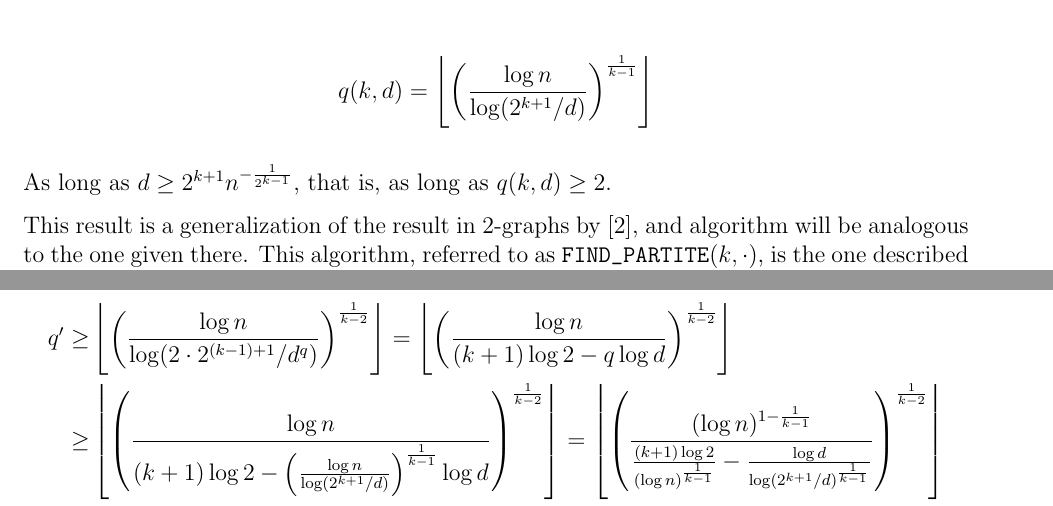
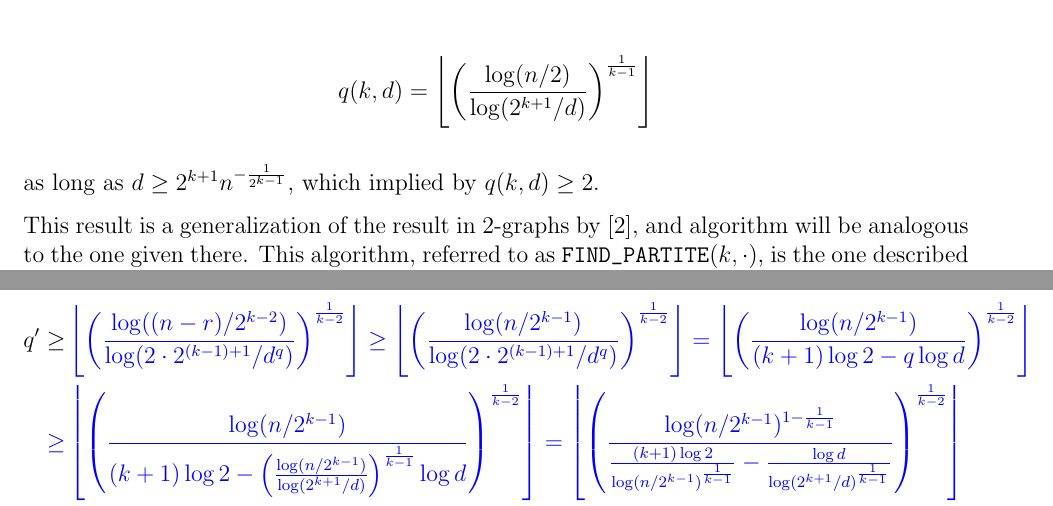
Before and after one commit to ferranEspuna/TFM, a LaTeX document (src/recursive.tex): two parts of pages 1 and 4 of 4, joined at a grey line, cut so that both start at the same text. Compiled offline with pdfLaTeX.

Commit message:
unfinished :(

```diff
--- a/src/recursive.tex
+++ b/src/recursive.tex
@@ -30,11 +30,11 @@
     A polynomial time algorithm is given to find a $K_{q,\, \ldots\, ,\, q} \subset G$ for
 
     \begin{align*}
-        q (k, d) = \left\lfloor \left(  \frac{\log n}{\log (2^{k+1}/d)} \right)^{\frac{1}{k-1}} \right\rfloor
+        q (k, d) = \left\lfloor \left(  \frac{\log (n/2)}{\log (2^{k+1}/d)} \right)^{\frac{1}{k-1}} \right\rfloor
         \label{eq:q}
     \end{align*}
 
-    As long as $d \geq 2^{k+1} n^{-\frac{1}{2^{k-1}}}$, that is, as long as $q(k, d) \geq 2$.
+    as long as $d \geq 2^{k+1} n^{-\frac{1}{2^{k-1}}}$, which implied by $q(k, d) \geq 2$.
 
     This result is a generalization of the result in $2$-graphs by~\cite{MUBAYI2010174},
     and algorithm will be analogous to the one given there.
@@ -213,14 +213,16 @@
 
             \begin{align*}
                 q' \geq &
-                \left\lfloor \left(  \frac{\log n}{\log (2 \cdot 2^{(k-1)+1}/d^q)} \right)^{\frac{1}{k-2}} \right\rfloor =
-                \left\lfloor \left(  \frac{\log n}{(k+1) \log 2 - q \log d} \right)^{\frac{1}{k-2}} \right\rfloor \\
+                \color{blue} \left\lfloor \left(  \frac{\log ((n-r)/2^{k-2})}{\log (2 \cdot 2^{(k-1)+1}/d^q)} \right)^{\frac{1}{k-2}} \right\rfloor
+                \geq \left\lfloor \left(  \frac{\log (n/2^{k-1})}{\log (2 \cdot 2^{(k-1)+1}/d^q)} \right)^{\frac{1}{k-2}} \right\rfloor =
+                \left\lfloor \left(  \frac{\log (n / 2^{k-1})}{(k+1) \log 2 - q \log d} \right)^{\frac{1}{k-2}} \right\rfloor \\
+                \color {blue}\geq &
+                \color {blue} \left\lfloor \left(  \frac{\log (n / 2^{k-1})}{(k+1) \log 2 - \left(  \frac{\log (n / 2^{k-1})}{\log (2^{k+1}/d)} \right)^{\frac{1}{k-1}}  \log d} \right)^{\frac{1}{k-2}} \right\rfloor
+                =
+                \left\lfloor \left(  \frac{\log (n / 2^{k-1})^{1-\frac{1}{k-1}}}{\frac{(k+1) \log 2}{\log(n / 2^{k-1})^{\frac{1}{k-1}}} - \frac{\log d}{\log (2^{k+1}/d)^{\frac{1}{k-1}}} } \right)^{\frac{1}{k-2}} \right\rfloor \\
                 \geq &
-                \left\lfloor \left(  \frac{\log n}{(k+1) \log 2 - \left(  \frac{\log n}{\log (2^{k+1}/d)} \right)^{\frac{1}{k-1}}  \log d} \right)^{\frac{1}{k-2}} \right\rfloor
-                =
-                \left\lfloor \left(  \frac{(\log n)^{1-\frac{1}{k-1}}}{\frac{(k+1) \log 2}{(\log n)^{\frac{1}{k-1}}} - \frac{\log d}{\log (2^{k+1}/d)^{\frac{1}{k-1}}} } \right)^{\frac{1}{k-2}} \right\rfloor \\
-                \geq &
-                \left\lfloor  \frac{(\log n)^{\frac{1}{k-1}}}{\left(\frac{\log (2^{k+1}/d)}{\log (2^{k+1}/d)^{\frac{1}{k-1}}} \right)^{\frac{1}{k-2}} } \right\rfloor
+                \left\lfloor  \frac{(\log n)^{\frac{
+                    1}{k-1}}}{\left(\frac{\log (2^{k+1}/d)}{\log (2^{k+1}/d)^{\frac{1}{k-1}}} \right)^{\frac{1}{k-2}} } \right\rfloor
                 = \left\lfloor  \frac{(\log n)^{\frac{1}{k-1}}}{\left(\log (2^{k+1}/d)\right)^{(1-\frac{1}{k-1})\frac{1}{k-2}}} \right\rfloor
                 = \left\lfloor \left(  \frac{\log n}{\log (2^{k+1}/d)} \right)^{\frac{1}{k-1}} \right\rfloor = q
             \end{align*}
```
Also changed, not shown: out/recursive.pdf, src/recursive.tex (4 more changed lines).
